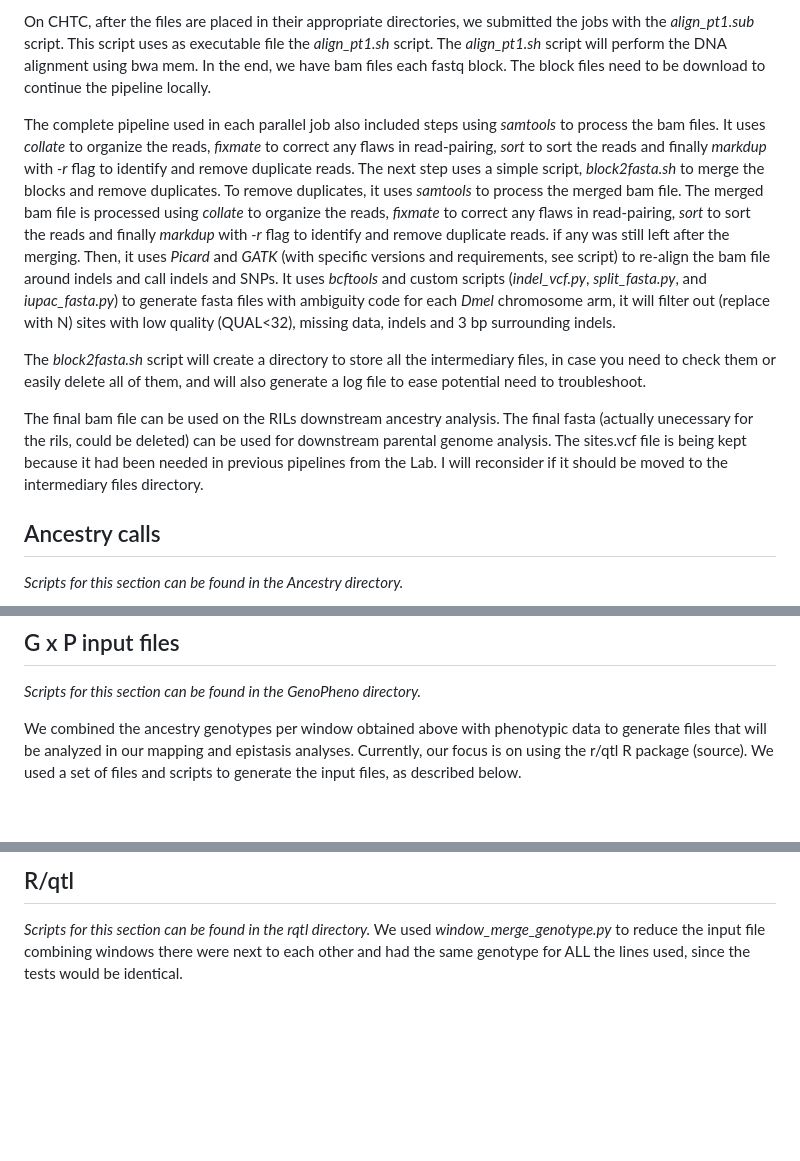
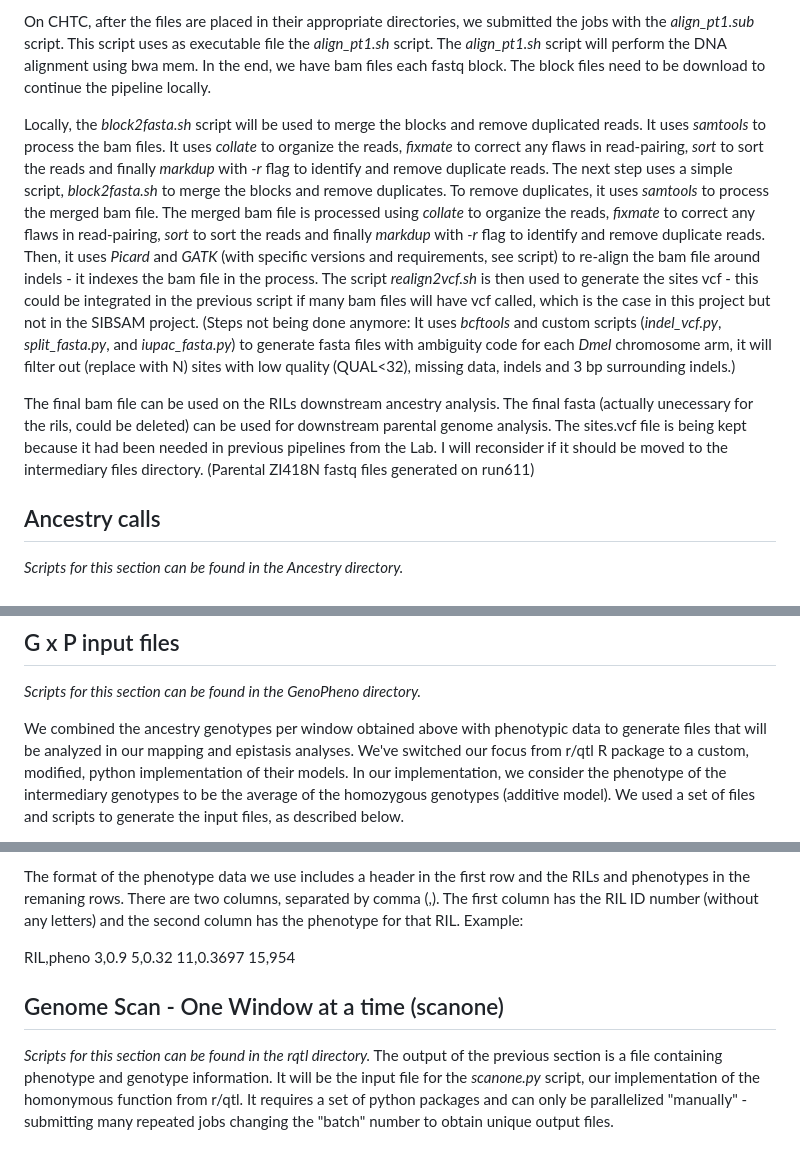
Before and after one commit to ribeirots/RILepi, a Markdown page: README.md, 3 parts joined by grey strips. GitHub-like rendering; blank space fills up the shorter version.

Commit message:
readmeupdate

```diff
--- a/README.md
+++ b/README.md
@@ -13,11 +13,9 @@ We used the UW-Madison Center for High Throughput Computing (CHTC) to perform th
 
 On CHTC, after the files are placed in their appropriate directories, we submitted the jobs with the *align_pt1.sub* script. This script uses as executable file the *align_pt1.sh* script. The *align_pt1.sh* script will perform the DNA alignment using bwa mem. In the end, we have bam files each fastq block. The block files need to be download to continue the pipeline locally.
 
-The complete pipeline used in each parallel job also included steps using *samtools* to process the bam files. It uses *collate* to organize the reads, *fixmate* to correct any flaws in read-pairing, *sort* to sort the reads and finally *markdup* with *-r* flag to identify and remove duplicate reads. The next step uses a simple script, *block2fasta.sh* to merge the blocks and remove duplicates. To remove duplicates, it uses *samtools* to process the merged bam file. The merged bam file is processed using *collate* to organize the reads, *fixmate* to correct any flaws in read-pairing, *sort* to sort the reads and finally *markdup* with *-r* flag to identify and remove duplicate reads. if any was still left after the merging. Then, it uses *Picard* and *GATK* (with specific versions and requirements, see script) to re-align the bam file around indels and call indels and SNPs. It uses *bcftools* and custom scripts (*indel_vcf.py*, *split_fasta.py*, and *iupac_fasta.py*) to generate fasta files with ambiguity code for each *Dmel* chromosome arm, it will filter out (replace with N) sites with low quality (QUAL<32), missing data, indels and 3 bp surrounding indels.
+Locally, the *block2fasta.sh* script will be used to merge the blocks and remove duplicated reads. It uses *samtools* to process the bam files. It uses *collate* to organize the reads, *fixmate* to correct any flaws in read-pairing, *sort* to sort the reads and finally *markdup* with *-r* flag to identify and remove duplicate reads. The next step uses a simple script, *block2fasta.sh* to merge the blocks and remove duplicates. To remove duplicates, it uses *samtools* to process the merged bam file. The merged bam file is processed using *collate* to organize the reads, *fixmate* to correct any flaws in read-pairing, *sort* to sort the reads and finally *markdup* with *-r* flag to identify and remove duplicate reads. Then, it uses *Picard* and *GATK* (with specific versions and requirements, see script) to re-align the bam file around indels - it indexes the bam file in the process. The script *realign2vcf.sh* is then used to generate the sites vcf - this could be integrated in the previous script if many bam files will have vcf called, which is the case in this project but not in the SIBSAM project. (Steps not being done anymore: It uses *bcftools* and custom scripts (*indel_vcf.py*, *split_fasta.py*, and *iupac_fasta.py*) to generate fasta files with ambiguity code for each *Dmel* chromosome arm, it will filter out (replace with N) sites with low quality (QUAL<32), missing data, indels and 3 bp surrounding indels.)
 
-The *block2fasta.sh* script will create a directory to store all the intermediary files, in case you need to check them or easily delete all of them, and will also generate a log file to ease potential need to troubleshoot.
-
-The final bam file can be used on the RILs downstream ancestry analysis. The final fasta (actually unecessary for the rils, could be deleted) can be used for downstream parental genome analysis. The sites.vcf file is being kept because it had been needed in previous pipelines from the Lab. I will reconsider if it should be moved to the intermediary files directory.
+The final bam file can be used on the RILs downstream ancestry analysis. The final fasta (actually unecessary for the rils, could be deleted) can be used for downstream parental genome analysis. The sites.vcf file is being kept because it had been needed in previous pipelines from the Lab. I will reconsider if it should be moved to the intermediary files directory. (Parental ZI418N fastq files generated on run611)
 
 ## Ancestry calls
 *Scripts for this section can be found in the _Ancestry_ directory.*
@@ -31,5 +29,5 @@ We obtained the ancestry calls in the files: _*\_RIL\_genotypes\_winZI1k.txt_.
 ## G x P input files
 *Scripts for this section can be found in the _GenoPheno_ directory.*
 
-We combined the ancestry genotypes per window obtained above with phenotypic data to generate files that will be analyzed in our mapping and epistasis analyses. Currently, our focus is on using the r/qtl R package (source). We used a set of files and scripts to generate the input files, as described below.
+We combined the ancestry genotypes per window obtained above with phenotypic data to generate files that will be analyzed in our mapping and epistasis analyses. We've switched our focus from r/qtl R package to a custom, modified, python implementation of their models. In our implementation, we consider the phenotype of the intermediary genotypes to be the average of the homozygous genotypes (additive model). We used a set of files and scripts to generate the input files, as described below.
 
@@ -37,4 +35,12 @@ We used _input\_rqtl\_nopheno.py_ to transform the data into the input format fo
 
-## R/qtl
+The format of the phenotype data we use includes a header in the first row and the RILs and phenotypes in the remaning rows. There are two columns, separated by comma (,). The first column has the RIL ID number (without any letters) and the second column has the phenotype for that RIL. Example:
+
+RIL,pheno
+3,0.9
+5,0.32
+11,0.3697
+15,954
+
+## Genome Scan - One Window at a time (scanone)
 *Scripts for this section can be found in the _rqtl_ directory.*
-We used _window\_merge\_genotype.py_ to reduce the input file combining windows there were next to each other and had the same genotype for ALL the lines used, since the tests would be identical.
+The output of the previous section is a file containing phenotype and genotype information. It will be the input file for the _scanone.py_ script, our implementation of the homonymous function from r/qtl.  It requires a set of python packages and can only be parallelized "manually" - submitting many repeated jobs changing the "batch" number to obtain unique output files.
```
Also changed, not shown: other parts of README.md (+1 -1 lines).
